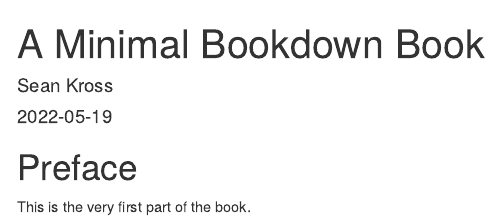
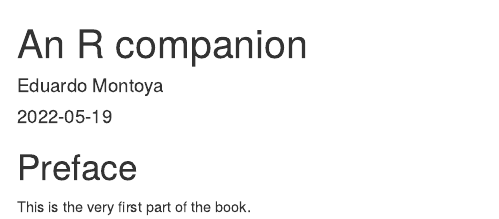
Before and after one commit to emontoya2/csubRcomp-git, an R Markdown document (index.Rmd): the page in a window 1100 px wide, from its top. Rendered offline with R 4.5, knitr and Pandoc, with nearby package versions; drawn as R Markdown's standard HTML page in place of the format the file asks for.

Commit message:
updated index file

```diff
--- a/index.Rmd
+++ b/index.Rmd
@@ -1,15 +1,15 @@
 ---
-title: "A Minimal Bookdown Book"
-author: "Sean Kross"
+title: "An R companion"
+author: "Eduardo Montoya"
 date: "`r Sys.Date()`"
 site: bookdown::bookdown_site
 documentclass: book
 bibliography: [book.bib]
 biblio-style: apalike
 link-citations: yes
-github-repo: seankross/bookdown-start
-url: 'http\://seankross.com/bookdown-start/'
-description: "Everything you need (and nothing more) to start a bookdown book."
+github-repo: emontoya2/csubRcomp-git
+url: 'http\://www.csub.edu/~emontoya2/'
+description: "A freely available document meant to help students learn R concurrently with the material of the course."
 ---
 
 # Preface {-}
```
